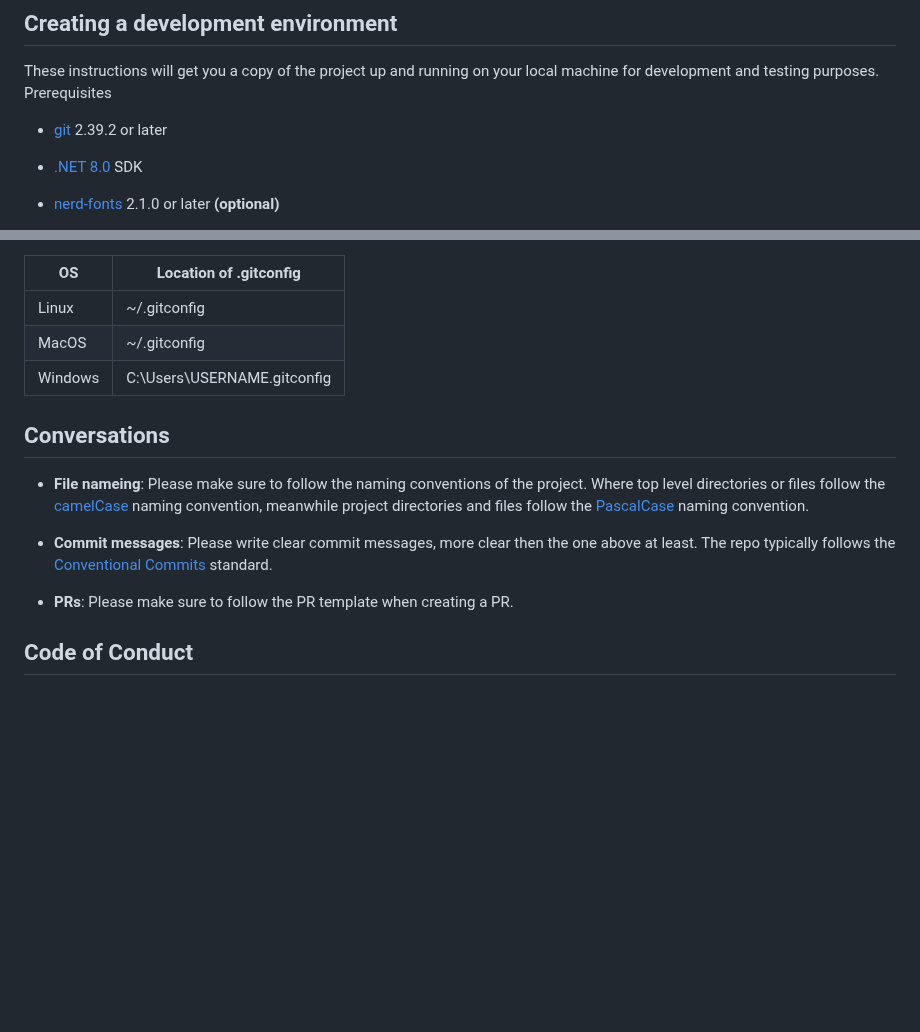
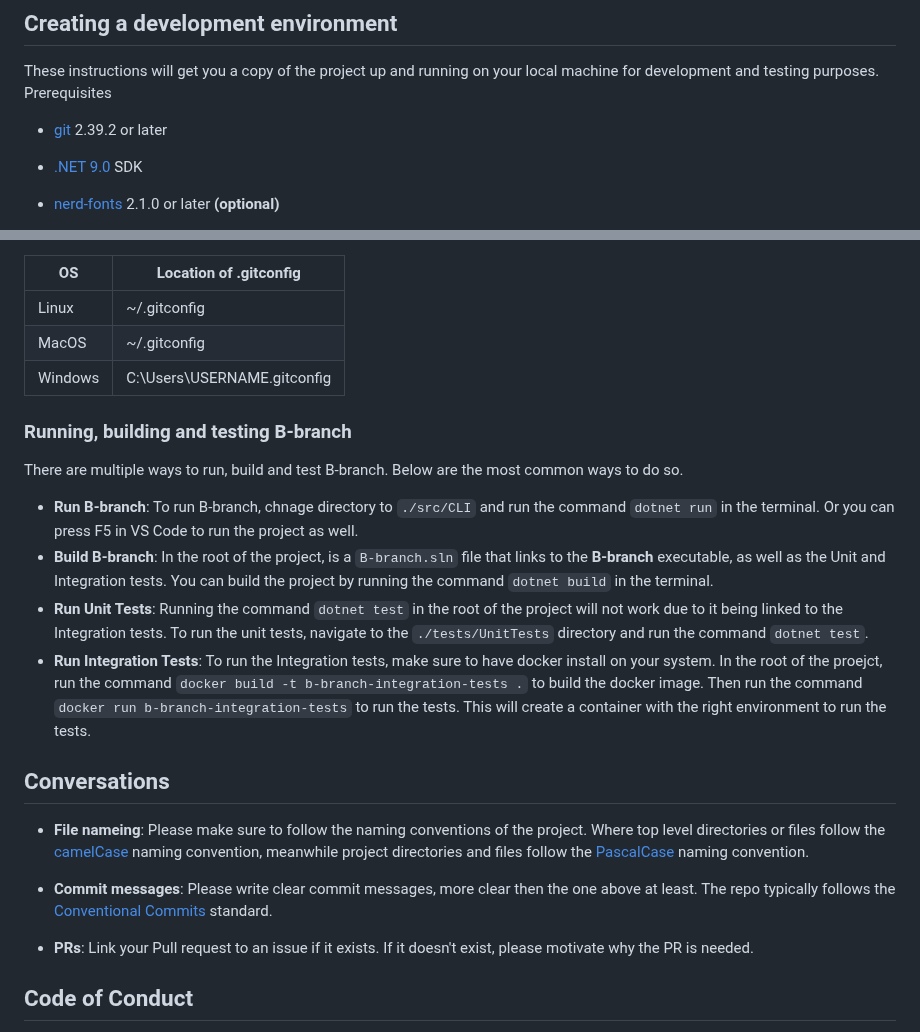
Before and after one commit to SimonNyvall/B-branch, a Markdown page: CONTRIBUTING.md, 2 parts joined by grey strips. Rendered like a GitHub page; blank space fills up the shorter version.

Commit message:
chore: update instructions for building and testing

```diff
--- a/CONTRIBUTING.md
+++ b/CONTRIBUTING.md
@@ -32,6 +32,6 @@ Prerequisites
 
 - [git](https://git-scm.com/downloads) 2.39.2 or later
 
-- [.NET 8.0](https://dotnet.microsoft.com/en-us/download/dotnet/8.0) SDK
+- [.NET 9.0](https://dotnet.microsoft.com/en-us/download/dotnet/9.0) SDK
 
 - [nerd-fonts](https://www.nerdfonts.com/font-downloads) 2.1.0 or later **(optional)**
@@ -47,6 +49,13 @@ In case on installing B-branch on your system, you can find the alias link in th
 | MacOS   | ~/.gitconfig                 |
 | Windows | C:\Users\USERNAME\.gitconfig |
 
+### Running, building and testing B-branch
+There are multiple ways to run, build and test B-branch. Below are the most common ways to do so.
+- **Run B-branch**: To run B-branch, chnage directory to `./src/CLI` and run the command `dotnet run` in the terminal. Or you can press F5 in VS Code to run the project as well.
+- **Build B-branch**: In the root of the project, is a `B-branch.sln` file that links to the **B-branch** executable, as well as the Unit and Integration tests. You can build the project by running the command `dotnet build` in the terminal.
+- **Run Unit Tests**: Running the command `dotnet test` in the root of the project will not work due to it being linked to the Integration tests. To run the unit tests, navigate to the `./tests/UnitTests` directory and run the command `dotnet test`.
+- **Run Integration Tests**: To run the Integration tests, make sure to have docker install on your system. In the root of the proejct, run the command `docker build -t b-branch-integration-tests .` to build the docker image. Then run the command `docker run b-branch-integration-tests` to run the tests. This will create a container with the right environment to run the tests.
+
 ## Conversations
 
 - **File nameing**: Please make sure to follow the naming conventions of the project. Where top level directories or files follow the [camelCase](https://en.wikipedia.org/wiki/Camel_case) naming convention, meanwhile project directories and files follow the [PascalCase](https://en.wikipedia.org/wiki/PascalCase) naming convention.
@@ -54,7 +63,7 @@ In case on installing B-branch on your system, you can find the alias link in th
 - **Commit messages**: Please write clear commit messages, more clear then the one above at least.
 The repo typically follows the [Conventional Commits](https://www.conventionalcommits.org/en/v1.0.0/) standard.
 
-- **PRs**: Please make sure to follow the PR template when creating a PR.
+- **PRs**: Link your Pull request to an issue if it exists. If it doesn't exist, please motivate why the PR is needed.
 
 ## Code of Conduct
 
```
Also changed, not shown: other parts of CONTRIBUTING.md (+2 -0 lines).
